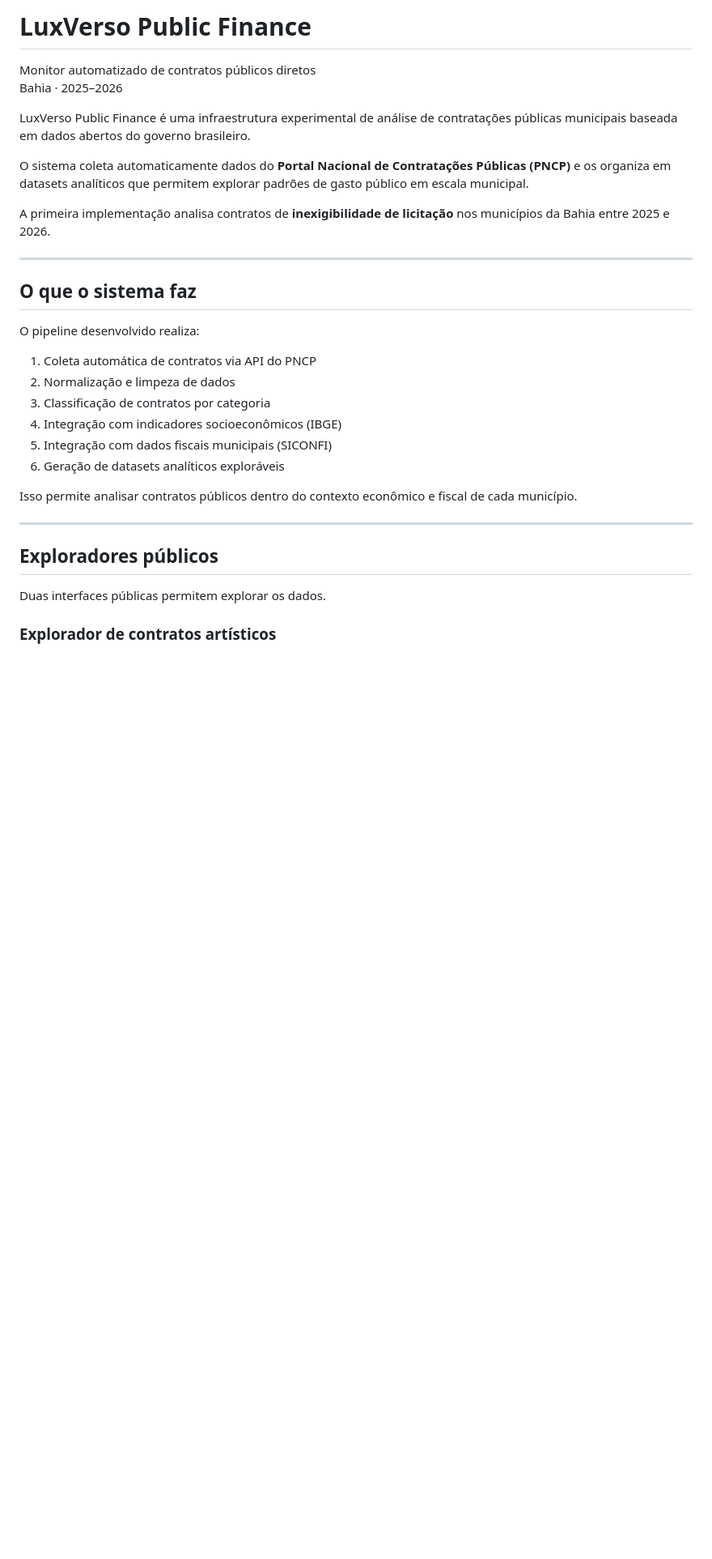
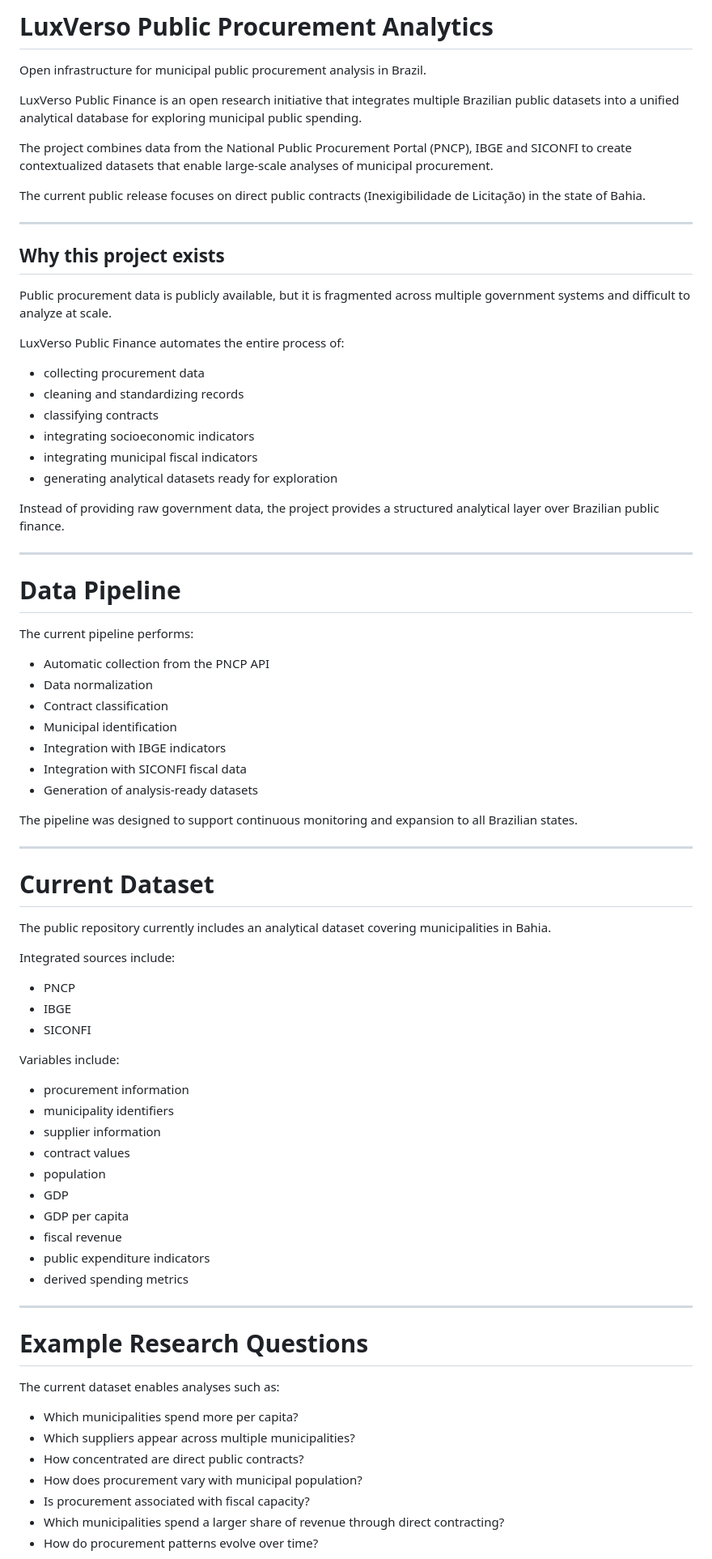
Before and after one commit to viniburilux/gastos-reais-ba, a Markdown page: README.md, the part around one of its changes. Shown at 81% size. Drawn GitHub-style; blank space fills up the shorter version.

```diff
--- a/README.md
+++ b/README.md
@@ -1,32 +1,82 @@
-# LuxVerso Public Finance
-Monitor automatizado de contratos públicos diretos
-Bahia · 2025–2026
+# LuxVerso Public Procurement Analytics
 
-LuxVerso Public Finance é uma infraestrutura experimental de análise de contratações públicas municipais baseada em dados abertos do governo brasileiro.
+Open infrastructure for municipal public procurement analysis in Brazil.
 
-O sistema coleta automaticamente dados do **Portal Nacional de Contratações Públicas (PNCP)** e os organiza em datasets analíticos que permitem explorar padrões de gasto público em escala municipal.
+LuxVerso Public Finance is an open research initiative that integrates multiple Brazilian public datasets into a unified analytical database for exploring municipal public spending.
 
-A primeira implementação analisa contratos de **inexigibilidade de licitação** nos municípios da Bahia entre 2025 e 2026.
+The project combines data from the National Public Procurement Portal (PNCP), IBGE and SICONFI to create contextualized datasets that enable large-scale analyses of municipal procurement.
+
+The current public release focuses on direct public contracts (Inexigibilidade de Licitação) in the state of Bahia.
 
 ---
 
-## O que o sistema faz
+## Why this project exists
 
-O pipeline desenvolvido realiza:
+Public procurement data is publicly available, but it is fragmented across multiple government systems and difficult to analyze at scale.
 
-1. Coleta automática de contratos via API do PNCP
-2. Normalização e limpeza de dados
-3. Classificação de contratos por categoria
-4. Integração com indicadores socioeconômicos (IBGE)
-5. Integração com dados fiscais municipais (SICONFI)
-6. Geração de datasets analíticos exploráveis
+LuxVerso Public Finance automates the entire process of:
 
-Isso permite analisar contratos públicos dentro do contexto econômico e fiscal de cada município.
+- collecting procurement data
+- cleaning and standardizing records
+- classifying contracts
+- integrating socioeconomic indicators
+- integrating municipal fiscal indicators
+- generating analytical datasets ready for exploration
+
+Instead of providing raw government data, the project provides a structured analytical layer over Brazilian public finance.
 
 ---
 
-## Exploradores públicos
+# Data Pipeline
 
-Duas interfaces públicas permitem explorar os dados.
+The current pipeline performs:
 
-### Explorador de contratos artísticos
+- Automatic collection from the PNCP API
+- Data normalization
+- Contract classification
+- Municipal identification
+- Integration with IBGE indicators
+- Integration with SICONFI fiscal data
+- Generation of analysis-ready datasets
+
+The pipeline was designed to support continuous monitoring and expansion to all Brazilian states.
+
+---
+
+# Current Dataset
+
+The public repository currently includes an analytical dataset covering municipalities in Bahia.
+
+Integrated sources include:
+
+- PNCP
+- IBGE
+- SICONFI
+
+Variables include:
+
+- procurement information
+- municipality identifiers
+- supplier information
+- contract values
+- population
+- GDP
+- GDP per capita
+- fiscal revenue
+- public expenditure indicators
+- derived spending metrics
+
+---
+
+# Example Research Questions
+
+The current dataset enables analyses such as:
+
+- Which municipalities spend more per capita?
+- Which suppliers appear across multiple municipalities?
+- How concentrated are direct public contracts?
+- How does procurement vary with municipal population?
+- Is procurement associated with fiscal capacity?
+- Which municipalities spend a larger share of revenue through direct contracting?
+- How do procurement patterns evolve over time?
+
```
Also changed, not shown: other parts of README.md (+85 -62 lines).
